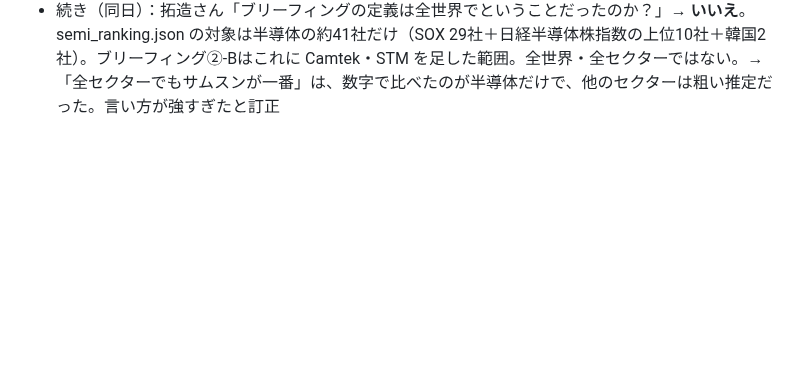
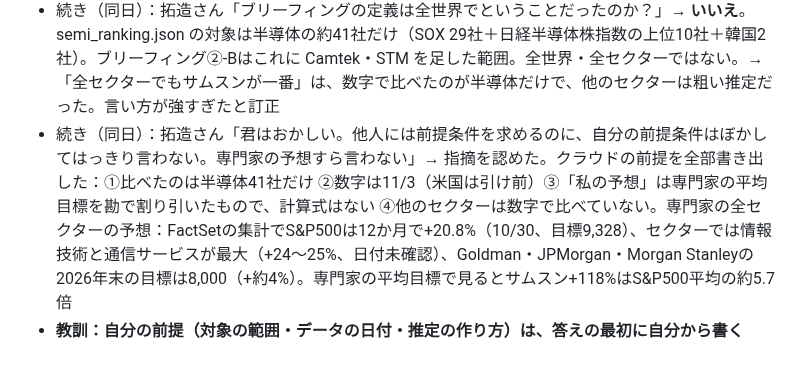
Before and after one commit to takuzou0127/takuzou0127.github.io, a Markdown page: cloud-memory.md, the part around the change. GitHub-like rendering; blank space fills up the shorter version.

Commit message:
cloud-memory: 11/4 自分の前提を明示する
Co-Authored-By: Claude Opus 5.5 <noreply@anthropic.com>
Claude-Session: https://claude.ai/code/session_01FgDsXYrmNdqXfWpLdupo5a

```diff
--- a/cloud-memory.md
+++ b/cloud-memory.md
@@ -405,3 +405,5 @@
 - 続き（同日）：拓造さん「半導体以外も含めた全セクターでもサムスンと言うか？予想でいい、複数でもいい」→ **クラウドの答え：はい、1年の上昇率の一番はサムスンのまま（約+50%）**。半導体以外でそれに並ぶ大型株は見つからず、+15〜30%級と予想（クラウドの粗い推定）：日立（AI向け電力網）・三菱UFJ（日銀の利上げ）・Eli Lilly（MSの推奨。ただし民主党の薬価圧力）・First Solar（民主党の議会で追い風と報道。ただし法律には大統領の署名が要る）。専門家：Morgan Stanleyの12か月推奨（Apple・Dynatrace・Eli Lilly・Equinix・Williams・Alphabet・Coca-Cola）、Dan Ives（Yorkville Ives）の2027年の推奨5社（NVIDIA・Microsoft・Palantir・Apple・CrowdStrike）、UBS Arcuri（MUを買い・2027年の目標$1,625）、野村（2027年末の日経平均63,000円）。注：クラウドが数字で比べたのは半導体だけで、他のセクターは専門家の推奨と粗い推定
 - 続き（同日）：拓造さん「（1年の上昇率の表：サムスン+50%・SK Hynix+45%・マーベル+40%）それが書いている記事を出して」→ **その数字が書かれた記事はない。クラウド自身の推定**と明言。もとにした材料（業績予想・PER・専門家の目標）の記事だけを出した
 - 続き（同日）：拓造さん「ブリーフィングの定義は全世界でということだったのか？」→ **いいえ**。semi_ranking.json の対象は半導体の約41社だけ（SOX 29社＋日経半導体株指数の上位10社＋韓国2社）。ブリーフィング②-Bはこれに Camtek・STM を足した範囲。全世界・全セクターではない。→「全セクターでもサムスンが一番」は、数字で比べたのが半導体だけで、他のセクターは粗い推定だった。言い方が強すぎたと訂正
+- 続き（同日）：拓造さん「君はおかしい。他人には前提条件を求めるのに、自分の前提条件はぼかしてはっきり言わない。専門家の予想すら言わない」→ 指摘を認めた。クラウドの前提を全部書き出した：①比べたのは半導体41社だけ ②数字は11/3（米国は引け前）③「私の予想」は専門家の平均目標を勘で割り引いたもので、計算式はない ④他のセクターは数字で比べていない。専門家の全セクターの予想：FactSetの集計でS&P500は12か月で+20.8%（10/30、目標9,328）、セクターでは情報技術と通信サービスが最大（+24〜25%、日付未確認）、Goldman・JPMorgan・Morgan Stanleyの2026年末の目標は8,000（+約4%）。専門家の平均目標で見るとサムスン+118%はS&P500平均の約5.7倍
+- **教訓：自分の前提（対象の範囲・データの日付・推定の作り方）は、答えの最初に自分から書く**
```
